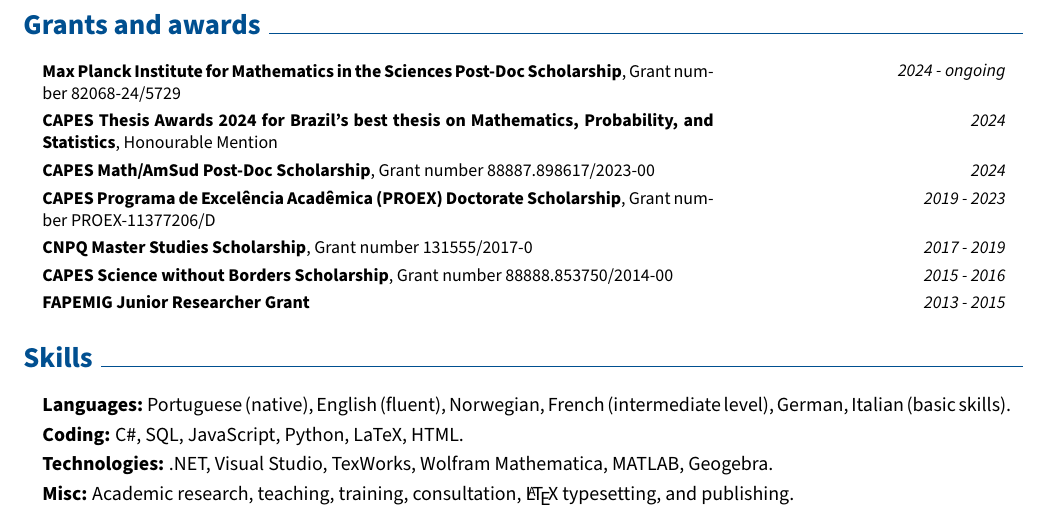
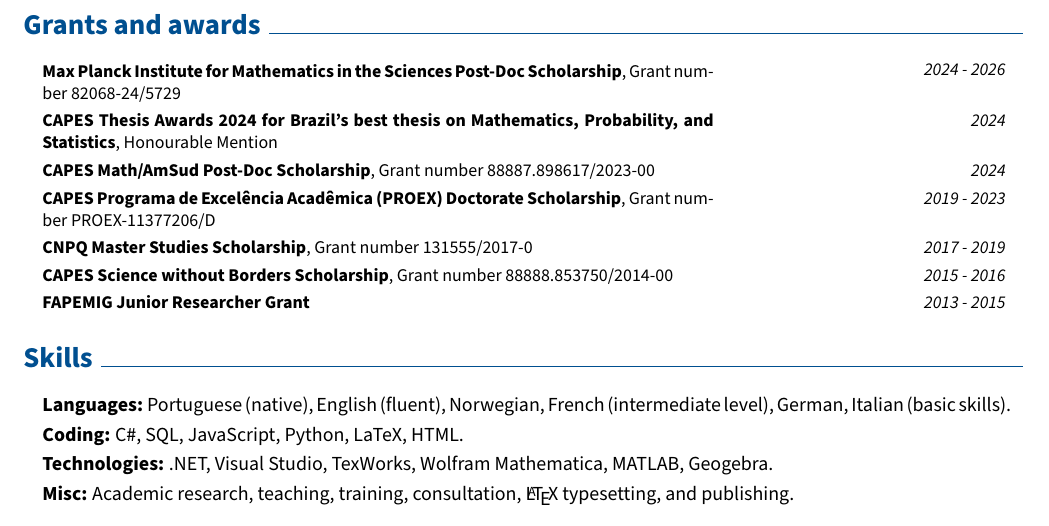
Before and after one commit to douglasfinamore/douglasfinamore.github.io, a LaTeX CV (assets/files/cv.tex): part of page 4 of 4, cut so that both start at the same text. Compiled offline with pdfLaTeX.

Commit message:
CV: MPI scholarship ended in 2026
Co-Authored-By: Claude Opus 5.5 (1M context) <noreply@anthropic.com>

```diff
--- a/assets/files/cv.tex
+++ b/assets/files/cv.tex
@@ -509,7 +509,7 @@
     % \end{twocolentry} \vspace{0.1cm}
 
     \section{Grants and awards}
-    \begin{twocolentry}{\textit{2024 - ongoing}}
+    \begin{twocolentry}{\textit{2024 - 2026}}
         \textbf{Max Planck Institute for Mathematics in the Sciences Post-Doc Scholarship}, Grant number 82068-24/5729
     \end{twocolentry} \vspace{0.1cm}
 
```
Also changed, not shown: assets/files/cv.pdf.
